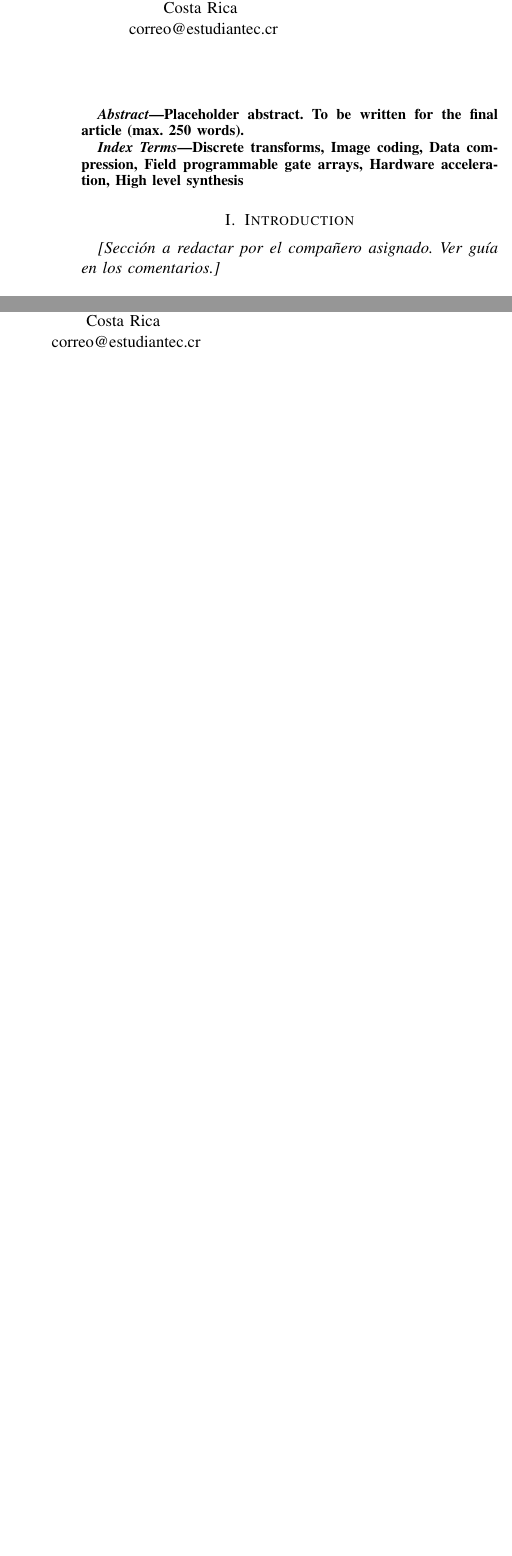
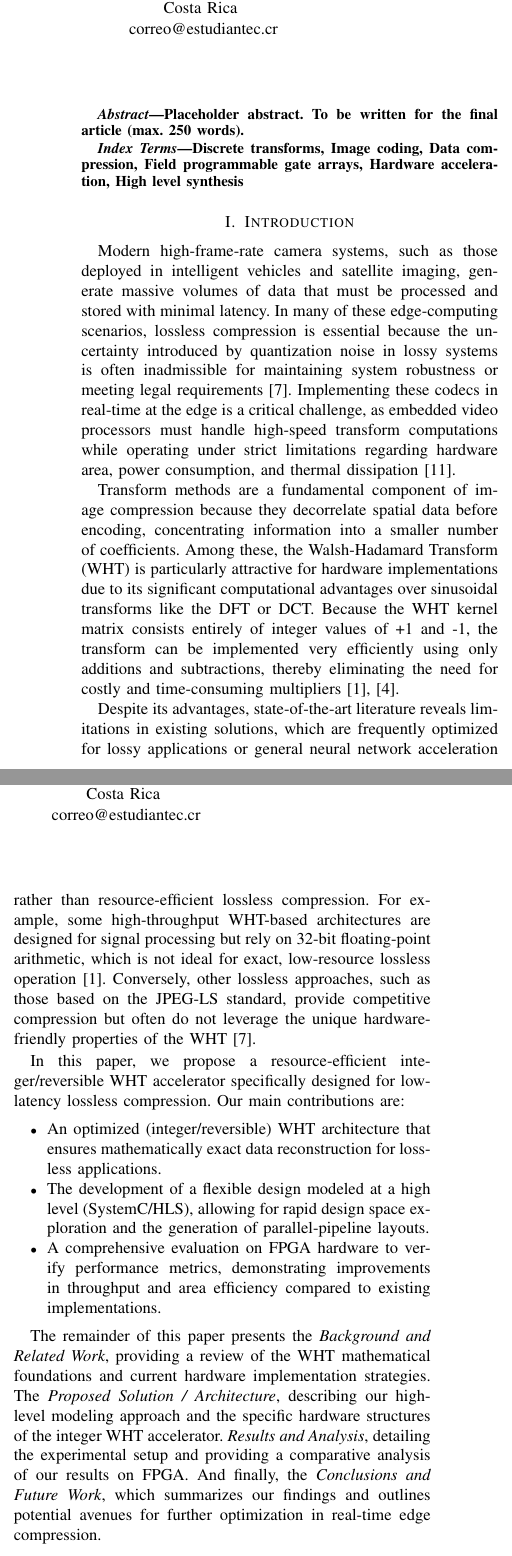
Before and after one commit to TorikTheGreat/MP6160_grupo_5, a LaTeX paper (paper/articulo.tex): two parts of the columns of page 1 of 2, joined at a grey line, cut so that both start at the same text, the shorter picture padded with empty space. Compiled offline with pdfLaTeX; a missing font is replaced by an installed copy or a similar font; a LaTeX package or settings file that is missing is left out.

Commit message:
Intro added.

```diff
--- a/paper/articulo.tex
+++ b/paper/articulo.tex
@@ -97,8 +97,23 @@ arrays, Hardware acceleration, High level synthesis
 %     latencia, modelado en alto nivel (SystemC/HLS) y evaluado en FPGA.
 %
 % (5) ORGANIZACIÓN del artículo.
-%
-\textit{[Sección a redactar por el compañero asignado. Ver guía en los comentarios.]}
+
+
+Modern high-frame-rate camera systems, such as those deployed in intelligent vehicles and satellite imaging, generate massive volumes of data that must be processed and stored with minimal latency. In many of these edge-computing scenarios, lossless compression is essential because the uncertainty introduced by quantization noise in lossy systems is often inadmissible for maintaining system robustness or meeting legal requirements \cite{alonso2021}. Implementing these codecs in real-time at the edge is a critical challenge, as embedded video processors must handle high-speed transform computations while operating under strict limitations regarding hardware area, power consumption, and thermal dissipation \cite{amira2007}.
+
+Transform methods are a fundamental component of image compression because they decorrelate spatial data before encoding, concentrating information into a smaller number of coefficients. Among these, the Walsh-Hadamard Transform (WHT) is particularly attractive for hardware implementations due to its significant computational advantages over sinusoidal transforms like the DFT or DCT. Because the WHT kernel matrix consists entirely of integer values of +1 and -1, the transform can be implemented very efficiently using only additions and subtractions, thereby eliminating the need for costly and time-consuming multipliers \cite{manjarres2021,hafizullah2018}.
+
+Despite its advantages, state-of-the-art literature reveals limitations in existing solutions, which are frequently optimized for lossy applications or general neural network acceleration rather than resource-efficient lossless compression. For example, some high-throughput WHT-based architectures are designed for signal processing but rely on 32-bit floating-point arithmetic, which is not ideal for exact, low-resource lossless operation \cite{manjarres2021}. Conversely, other lossless approaches, such as those based on the JPEG-LS standard, provide competitive compression but often do not leverage the unique hardware-friendly properties of the WHT \cite{alonso2021}.
+
+In this paper, we propose a resource-efficient integer/reversible WHT accelerator specifically designed for low-latency lossless compression. Our main contributions are:
+\begin{itemize}
+    \item An optimized (integer/reversible) WHT architecture that ensures mathematically exact data reconstruction for lossless applications.
+    \item The development of a flexible design modeled at a high level (SystemC/HLS), allowing for rapid design space exploration and the generation of parallel-pipeline layouts.
+    \item A comprehensive evaluation on FPGA hardware to verify performance metrics, demonstrating improvements in throughput and area efficiency compared to existing implementations.
+\end{itemize}
+
+The remainder of this paper presents the \textit{Background and Related Work}, providing a review of the WHT mathematical foundations and current hardware implementation strategies. The \textit{Proposed Solution / Architecture}, describing our high-level modeling approach and the specific hardware structures of the integer WHT accelerator. \textit{Results and Analysis}, detailing the experimental setup and providing a comparative analysis of our results on FPGA. And finally, the \textit{Conclusions and Future Work}, which summarizes our findings and outlines potential avenues for further optimization in real-time edge compression.
+
 
 %% =====================================================================
 %%  II. BACKGROUND AND RELATED WORK     (ASIGNADO A: <yo>)  — máx 1 página
```
Also changed, not shown: paper/articulo.tex (7 more changed lines).
